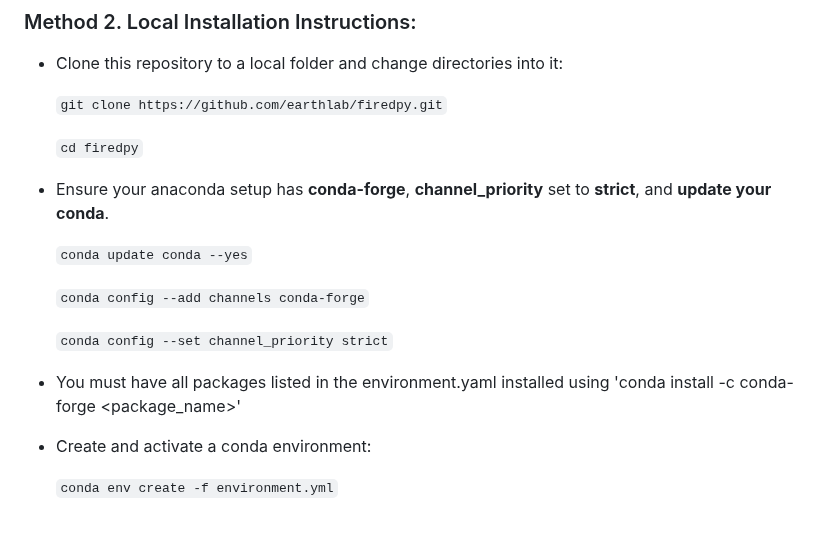
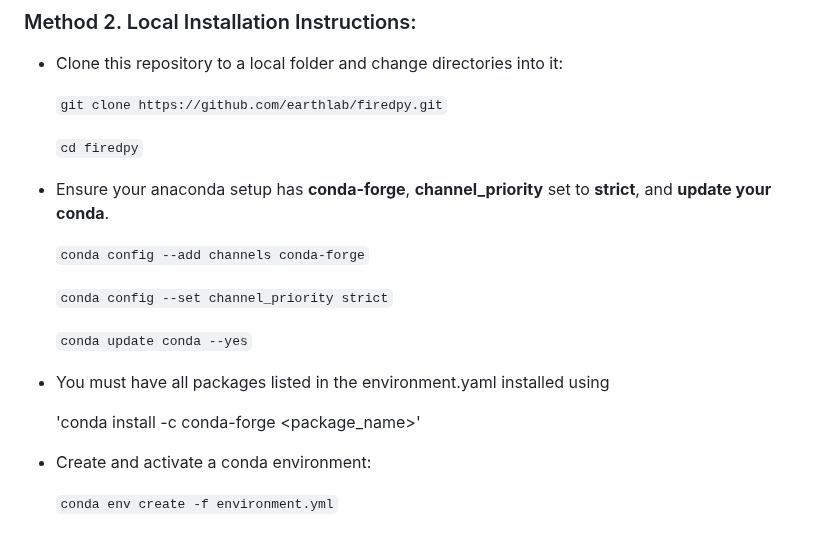
Before and after one commit to earthlab/firedpy, a Markdown page: README.md, the part around the change. Rendered like a GitHub page.

```diff
--- a/README.md
+++ b/README.md
@@ -340,13 +340,15 @@ After creating a new fire product, it might be useful to get it out of the docke
 
   - Ensure your anaconda setup has **conda-forge**, **channel_priority** set to **strict**, and **update your conda**.
 
-    `conda update conda --yes`
-
     `conda config --add channels conda-forge`
 
     `conda config --set channel_priority strict`
 
-  - You must have all packages listed in the environment.yaml installed using 'conda install -c conda-forge <package_name>'
+    `conda update conda --yes`
+
+  - You must have all packages listed in the environment.yaml installed using
+
+    'conda install -c conda-forge <package_name>'
 
   - Create and activate a conda environment:
 
```
